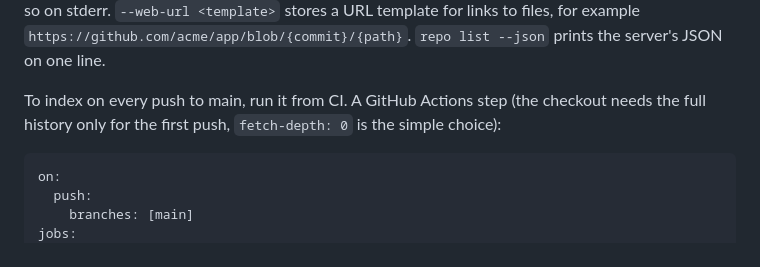
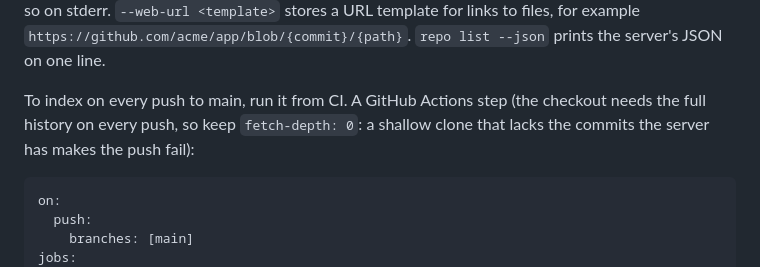
Before and after one commit to sudopower/lore, a Markdown page: README.md, the part around the change. GitHub-like rendering.

Commit message:
README: CI checkout needs the full history on every push

````diff
--- a/README.md
+++ b/README.md
@@ -98,7 +98,7 @@ If the server lost its copy, or the history was rewritten (for example after a f
 Uncommitted changes are not indexed, and the CLI says so on stderr.
 `--web-url <template>` stores a URL template for links to files, for example `https://github.com/acme/app/blob/{commit}/{path}`. `repo list --json` prints the server's JSON on one line.
 
-To index on every push to main, run it from CI. A GitHub Actions step (the checkout needs the full history only for the first push, `fetch-depth: 0` is the simple choice):
+To index on every push to main, run it from CI. A GitHub Actions step (the checkout needs the full history on every push, so keep `fetch-depth: 0`: a shallow clone that lacks the commits the server has makes the push fail):
 
 ```yaml
 on:
````
